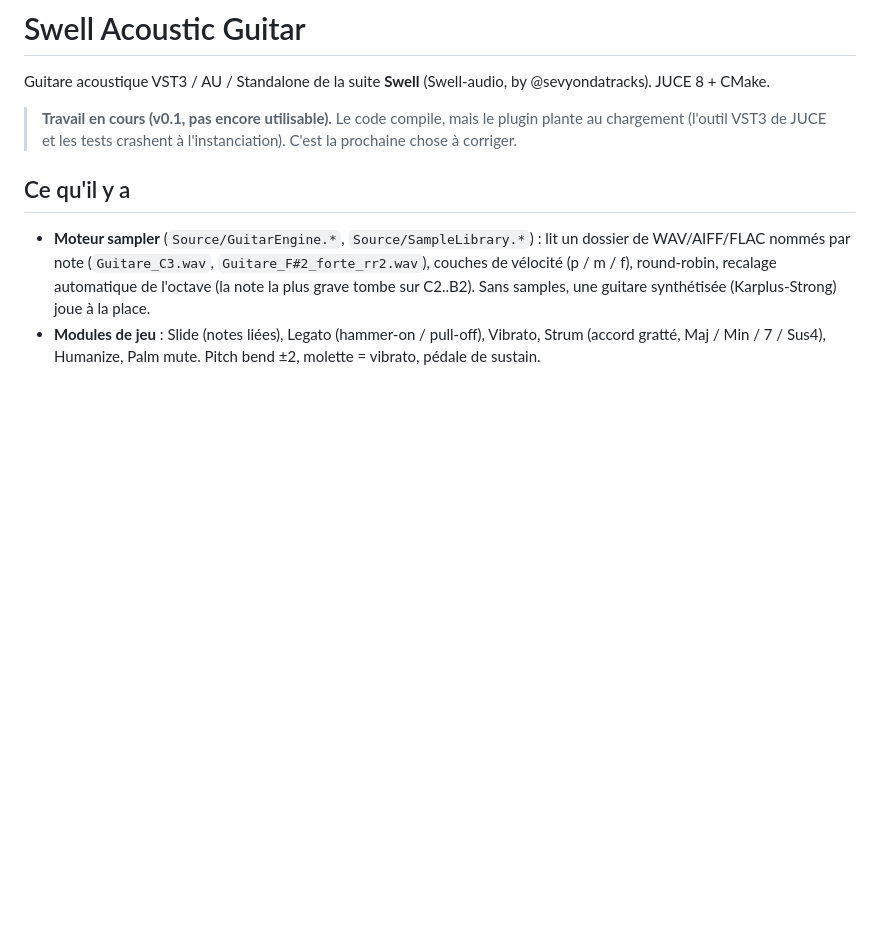
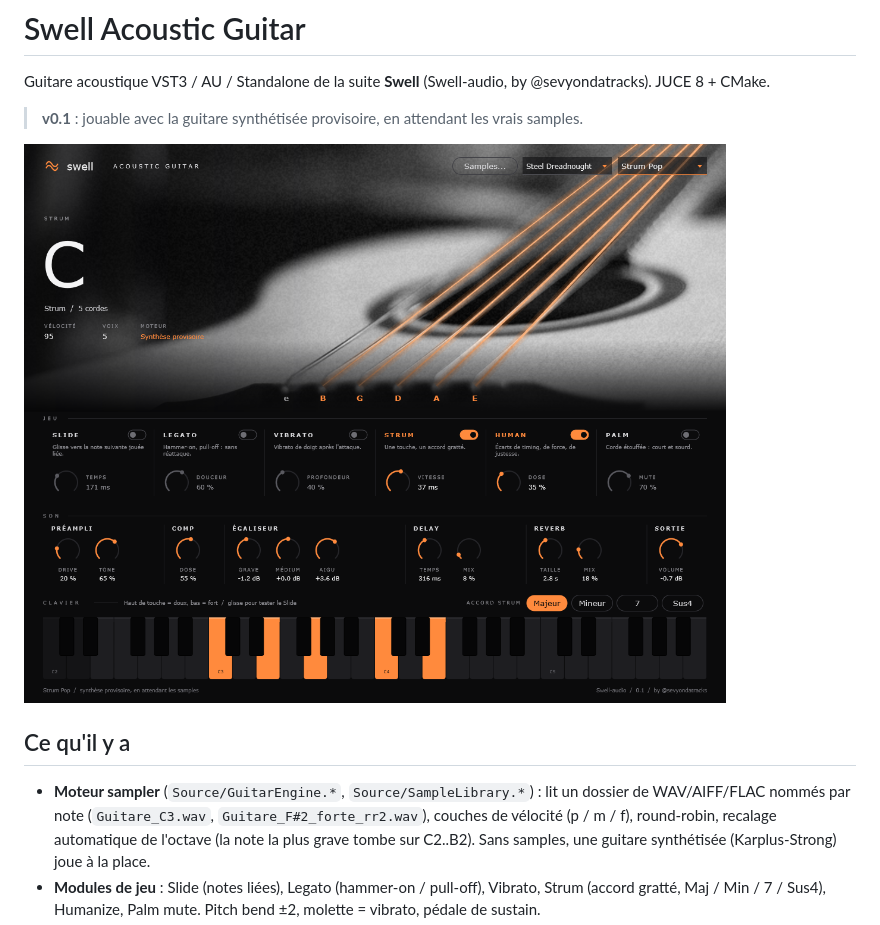
Before and after one commit to sevYOnDaTracks/Swell-Acoustic-Guitar-, a Markdown page: README.md, the part around the change. GitHub-like rendering; pictures changed too: docs/ui-strum.png (added); blank space fills up the shorter version.

```diff
--- a/README.md
+++ b/README.md
@@ -2,8 +2,9 @@
 
 Guitare acoustique VST3 / AU / Standalone de la suite **Swell** (Swell-audio, by @sevyondatracks). JUCE 8 + CMake.
 
-> **Travail en cours (v0.1, pas encore utilisable).** Le code compile, mais le plugin plante au chargement
-> (l'outil VST3 de JUCE et les tests crashent à l'instanciation). C'est la prochaine chose à corriger.
+> **v0.1** : jouable avec la guitare synthétisée provisoire, en attendant les vrais samples.
+
+![Interface](docs/ui-strum.png)
 
 ## Ce qu'il y a
 - **Moteur sampler** (`Source/GuitarEngine.*`, `Source/SampleLibrary.*`) : lit un dossier de WAV/AIFF/FLAC nommés par note
```
Also changed, not shown: 8 other files.
